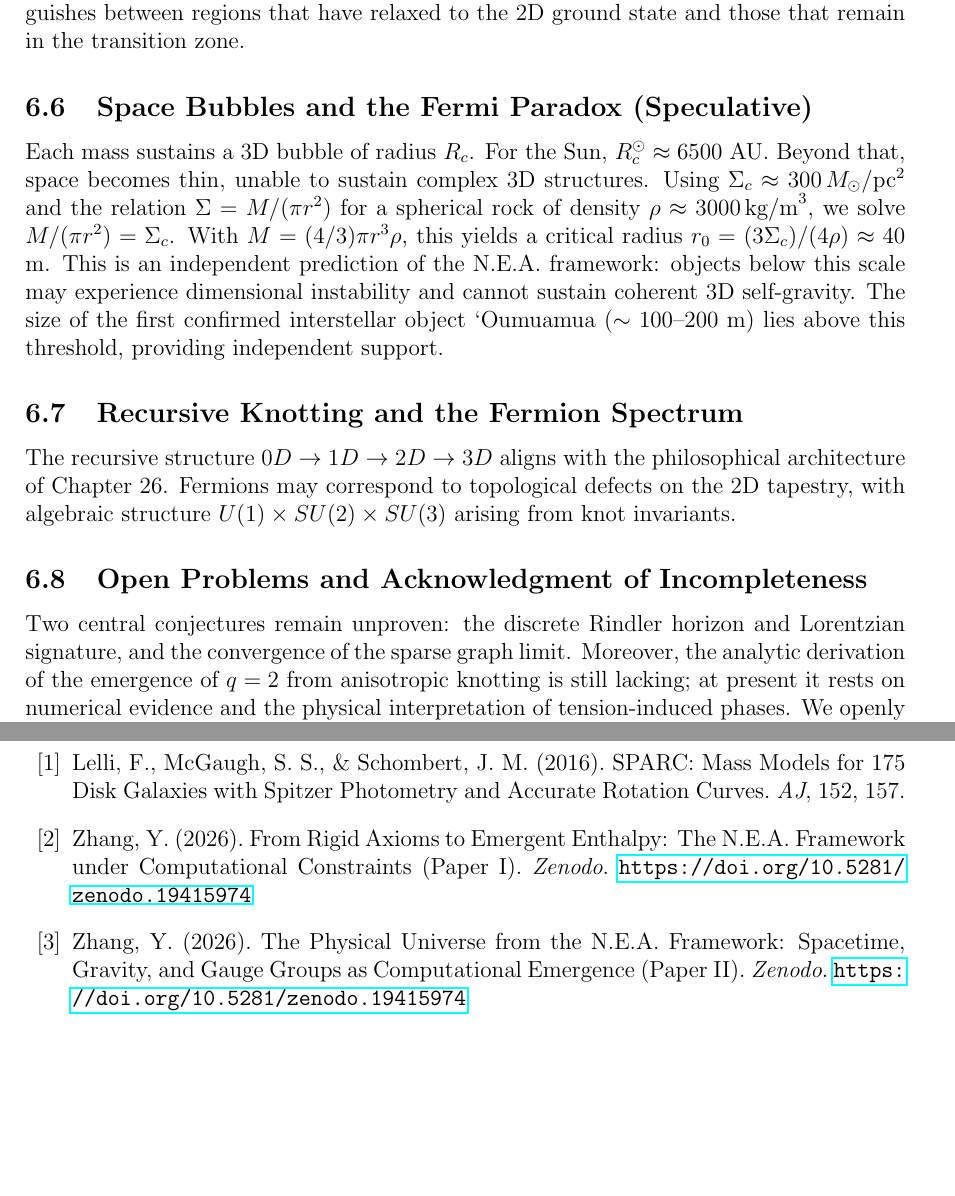
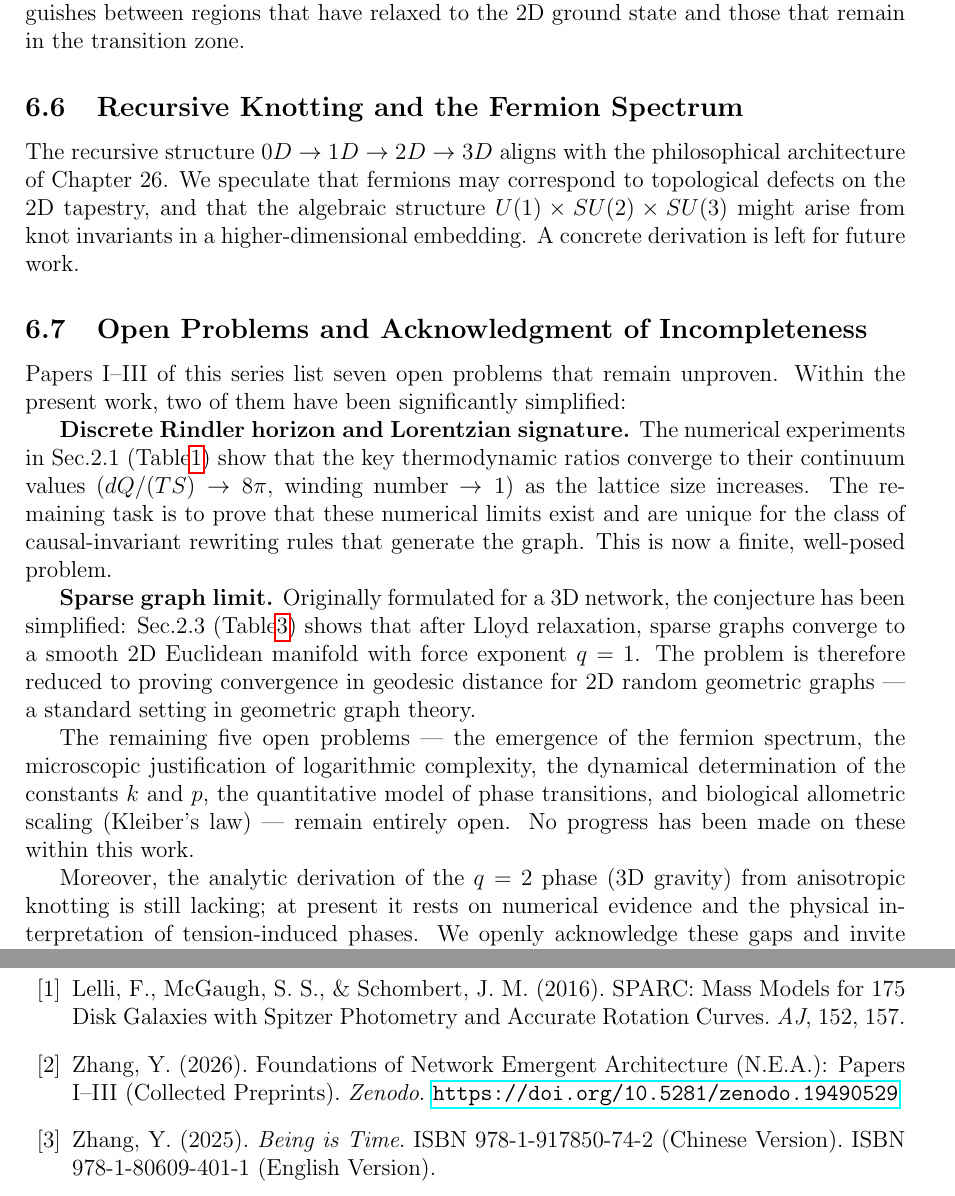
Before and after one commit to hzhangy/nea2gravity, a LaTeX paper (paper/main.tex): two parts of pages 9 and 11 of 12 before the commit and two parts of pages 9 and 12 of 12 after it, joined at a grey line, cut so that both start at the same text, the shorter picture padded with empty space. The pictures show the PDF file paper/main.pdf that the author committed with the source.

Commit message:
Add files via upload

```diff
--- a/paper/main.tex
+++ b/paper/main.tex
@@ -183,7 +183,7 @@ All 138 galaxies were successfully fitted; 77 satisfy the quality criterion ($\c
     \item $q\approx 1.2$–$1.6$: 27 galaxies (transition regime)
     \item $q\approx 1.6$–$2.0$: 12 galaxies (high‑density central regions, approaching 3D gravity)
 \end{itemize}
-Note that $q$ is a radial function: in the galactic center ($r\ll R_c$) $q$ approaches 2; in the transition region ($r\sim R_c$) $q$ takes intermediate values; in the outskirts ($r\gg R_c$) $q$ tends to 1. NGC 3198 fitted in the outer region ($r>10$ kpc) gives $q=1.074$ (Fig. \ref{fig:ngc3198}), indicating that the outer disk has already relaxed to the 2D ground state, while the inner region (not fitted) is expected to show $q\sim1.5$.
+Note that $q$ is a radial function: in the galactic center ($r\ll R_c$) $q$ approaches 2; in the transition region ($r\sim R_c$) $q$ takes intermediate values; in the outskirts ($r\gg R_c$) $q$ tends to 1. NGC 3198 fitted in the outer region ($r>10$ kpc) gives $q=1.074$ and $R_c=4.0$ kpc (Fig. \ref{fig:ngc3198}), indicating that the outer disk has already relaxed to the 2D ground state, while the inner region (not fitted) is expected to show $q\sim1.5$.
 
 \begin{figure}[htbp]
 \centering
@@ -292,14 +293,21 @@ We performed a blind test on the extreme low‑surface‑brightness galaxy UGC
 
 Two additional low‑surface‑brightness galaxies, DDO 154 and F583‑1, were also examined. Their rotation curves do not extend far enough to reach the asymptotic 2D regime; consequently, they are not expected to exhibit $q\approx 1$. The fact that they do not produce spurious $q\approx 1$ signals provides an independent cross‑check: the model correctly distinguishes between regions that have relaxed to the 2D ground state and those that remain in the transition zone.
 
-\subsection{Space Bubbles and the Fermi Paradox (Speculative)}
-Each mass sustains a 3D bubble of radius $R_c$. For the Sun, $R_c^{\odot}\approx 6500$ AU. Beyond that, space becomes thin, unable to sustain complex 3D structures. Using $\Sigma_c \approx 300\,M_\odot/\text{pc}^2$ and the relation $\Sigma = M/(\pi r^2)$ for a spherical rock of density $\rho \approx 3000\,\text{kg/m}^3$, we solve $M/(\pi r^2) = \Sigma_c$. With $M = (4/3)\pi r^3 \rho$, this yields a critical radius $r_0 = (3\Sigma_c)/(4\rho) \approx 40$ m. This is an independent prediction of the N.E.A. framework: objects below this scale may experience dimensional instability and cannot sustain coherent 3D self‑gravity. The size of the first confirmed interstellar object ‘Oumuamua ($\sim 100$–$200$ m) lies above this threshold, providing independent support.
-
 \subsection{Recursive Knotting and the Fermion Spectrum}
-The recursive structure $0D\to1D\to2D\to3D$ aligns with the philosophical architecture of Chapter 26. Fermions may correspond to topological defects on the 2D tapestry, with algebraic structure $U(1)\times SU(2)\times SU(3)$ arising from knot invariants.
+The recursive structure $0D\to1D\to2D\to3D$ aligns with the philosophical architecture of Chapter 26. We speculate that fermions may correspond to topological defects on the 2D tapestry, and that the algebraic structure $U(1)\times SU(2)\times SU(3)$ might arise from knot invariants in a higher‑dimensional embedding. A concrete derivation is left for future work.
 
 \subsection{Open Problems and Acknowledgment of Incompleteness}
-Two central conjectures remain unproven: the discrete Rindler horizon and Lorentzian signature, and the convergence of the sparse graph limit. Moreover, the analytic derivation of the emergence of $q=2$ from anisotropic knotting is still lacking; at present it rests on numerical evidence and the physical interpretation of tension‑induced phases. We openly acknowledge these gaps and invite the community to engage in their rigorous proof. This honest admission distinguishes a scientific research program from a dogmatic claim.
+Papers I–III of this series list seven open problems that remain unproven. Within the present work, two of them have been significantly simplified:
+
+\textbf{Discrete Rindler horizon and Lorentzian signature.}
+The numerical experiments in Sec. 2.1 (Table \ref{tab:rindler}) show that the key thermodynamic ratios converge to their continuum values ($dQ/(TS)\to 8\pi$, winding number $\to 1$) as the lattice size increases. The remaining task is to prove that these numerical limits exist and are unique for the class of causal‑invariant rewriting rules that generate the graph. This is now a finite, well‑posed problem.
+
+\textbf{Sparse graph limit.}
+Originally formulated for a 3D network, the conjecture has been simplified: Sec. 2.3 (Table \ref{tab:sparse}) shows that after Lloyd relaxation, sparse graphs converge to a smooth 2D Euclidean manifold with force exponent $q=1$. The problem is therefore reduced to proving convergence in geodesic distance for 2D random geometric graphs — a standard setting in geometric graph theory.
+
+The remaining five open problems — the emergence of the fermion spectrum, the microscopic justification of logarithmic complexity, the dynamical determination of the constants $k$ and $p$, the quantitative model of phase transitions, and biological allometric scaling (Kleiber’s law) — remain entirely open. No progress has been made on these within this work.
+
+Moreover, the analytic derivation of the $q=2$ phase (3D gravity) from anisotropic knotting is still lacking; at present it rests on numerical evidence and the physical interpretation of tension‑induced phases. We openly acknowledge these gaps and invite the community to engage in their rigorous proof. This honest admission distinguishes a scientific research program from a dogmatic claim.
 
 \section{Conclusion}
 We have presented numerical and observational evidence for the N.E.A. framework:
@@ -367,11 +375,12 @@ N.E.A. gravity & $V_{\text{obs}}^2 = V_{\text{bar}}^2\left[1+\left(\frac{R}{R_c}
 \end{tabular}
 \end{table}
 
+\clearpage
+
 \begin{thebibliography}{99}
 \bibitem{Lelli2016} Lelli, F., McGaugh, S. S., \& Schombert, J. M. (2016). SPARC: Mass Models for 175 Disk Galaxies with Spitzer Photometry and Accurate Rotation Curves. \textit{AJ}, 152, 157.
-\bibitem{paperI} Zhang, Y. (2026). From Rigid Axioms to Emergent Enthalpy: The N.E.A. Framework under Computational Constraints (Paper I). \textit{Zenodo}. \url{https://doi.org/10.5281/zenodo.19415974}
-\bibitem{paperII} Zhang, Y. (2026). The Physical Universe from the N.E.A. Framework: Spacetime, Gravity, and Gauge Groups as Computational Emergence (Paper II). \textit{Zenodo}. \url{https://doi.org/10.5281/zenodo.19415974}
-\bibitem{paperIII} Zhang, Y. (2026). Economic Order and Social Cycles from the N.E.A. Framework: Pareto Distributions, Market Stability, and the Dynamics of Redistribution (Paper III). \textit{Zenodo}. \url{https://doi.org/10.5281/zenodo.19415974}
+\bibitem{nea123} Zhang, Y. (2026). Foundations of Network Emergent Architecture (N.E.A.): Papers I–III (Collected Preprints). \textit{Zenodo}. \url{https://doi.org/10.5281/zenodo.19490529}
+\bibitem{book} Zhang, Y. (2025). \textit{Being is Time}. ISBN 978-1-917850-74-2 (Chinese Version). ISBN 978-1-80609-401-1 (English Version).
 \bibitem{jacobson} Jacobson, T. (1995). Thermodynamics of Spacetime: The Einstein Equation of State. \textit{Phys. Rev. Lett.}, 75, 1260.
 \bibitem{verlinde} Verlinde, E. (2011). On the Origin of Gravity and the Laws of Newton. \textit{JHEP}, 1104, 029.
 \bibitem{tHooft} 't Hooft, G. (1993). Dimensional reduction in quantum gravity. \textit{arXiv:gr-qc/9310026}.
```
Also changed, not shown: paper/main.pdf, paper/main.tex (11 more changed lines).
